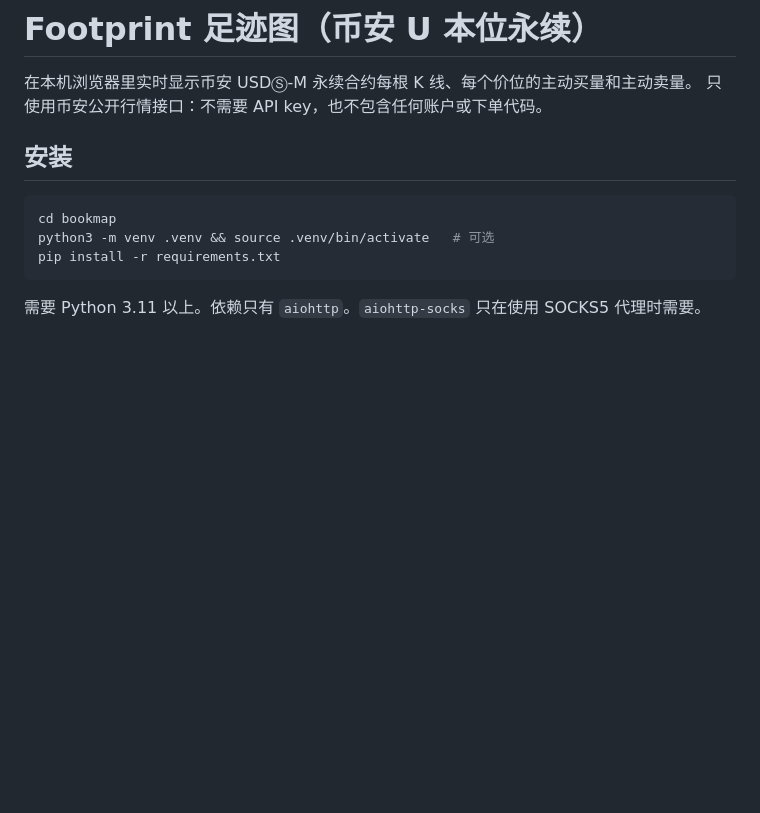
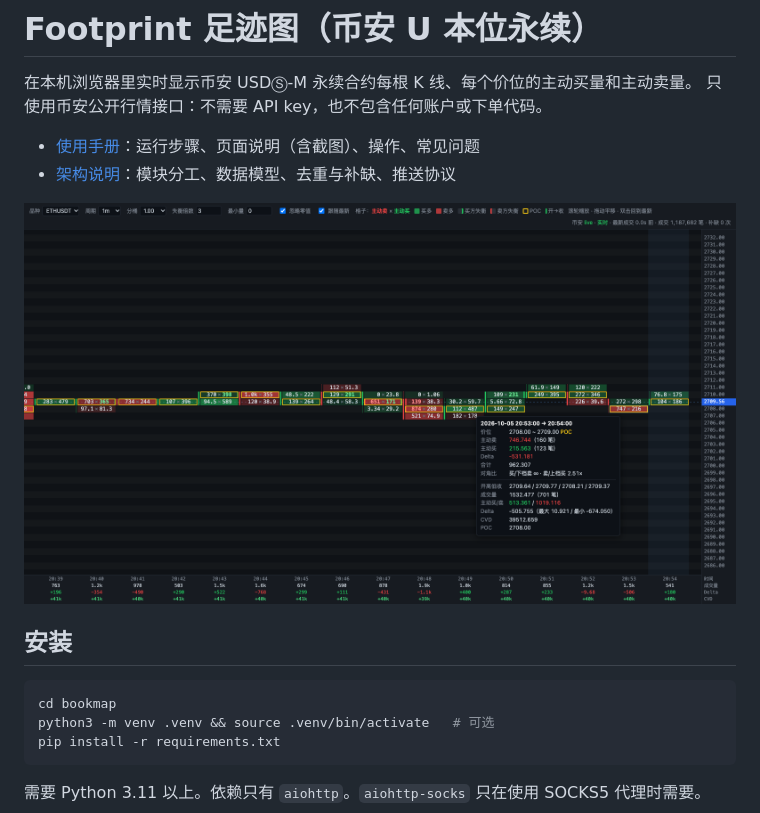
Before and after one commit to Skysolderone/bookmap, a Markdown page: README.md, the part around the change. GitHub-like rendering; pictures changed too: docs/images/footprint-eth-hover.png (added); blank space fills up the shorter version.

```diff
--- a/README.md
+++ b/README.md
@@ -2,6 +2,11 @@
 
 在本机浏览器里实时显示币安 USDⓈ-M 永续合约每根 K 线、每个价位的主动买量和主动卖量。
 只使用币安公开行情接口：不需要 API key，也不包含任何账户或下单代码。
+
+- [使用手册](docs/使用手册.md)：运行步骤、页面说明（含截图）、操作、常见问题
+- [架构说明](docs/架构说明.md)：模块分工、数据模型、去重与补缺、推送协议
+
+![足迹图](docs/images/footprint-eth-hover.png)
 
 ## 安装
 
```
Also changed, not shown: docs/使用手册.md (added, +164 -0 lines), docs/架构说明.md (added, +175 -0 lines), docs/images/footprint-btc.png (added).
